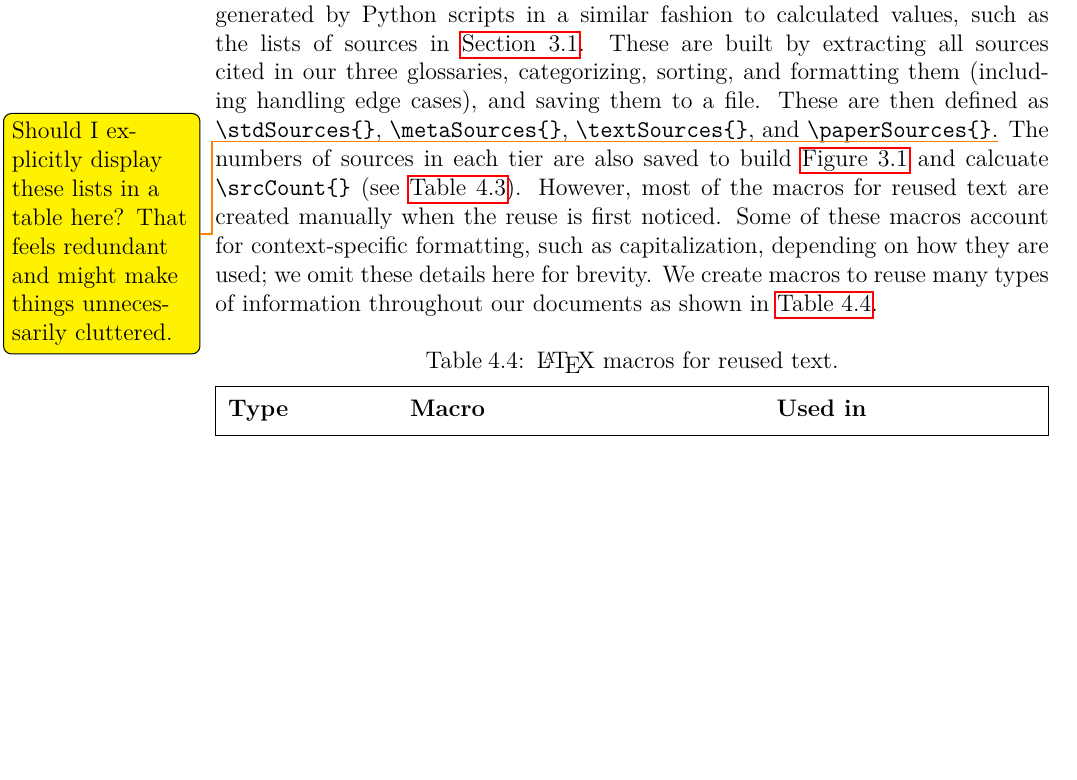
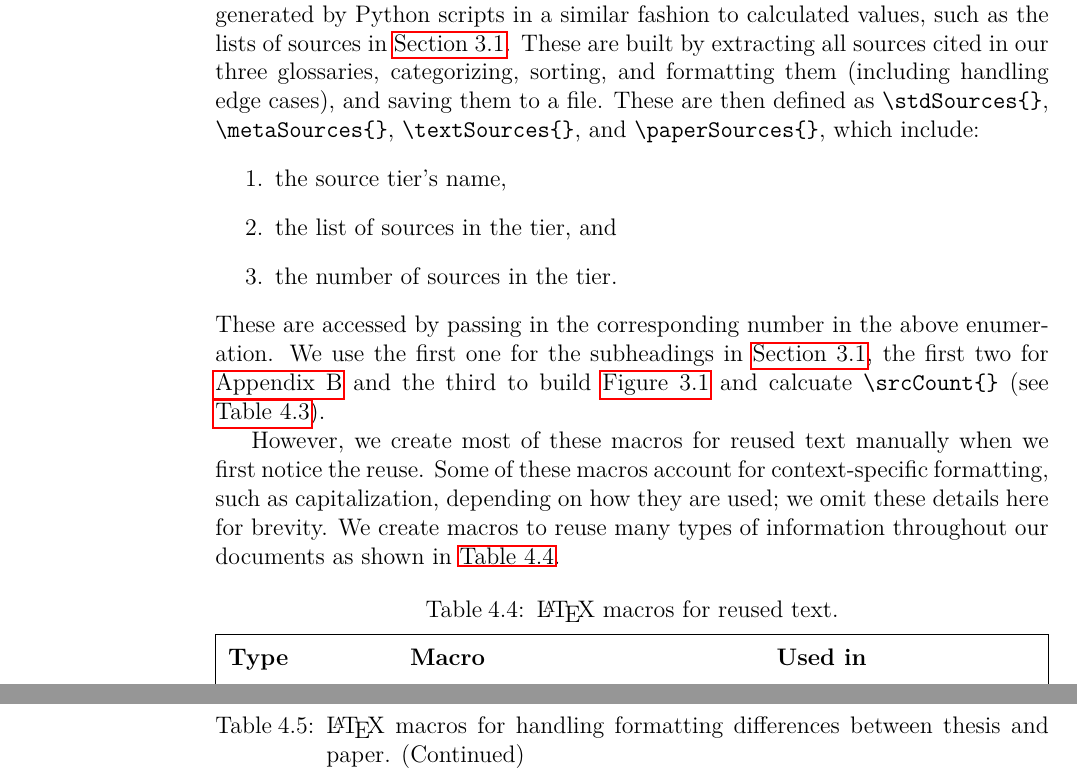
Before and after one commit to samm82/TestingTesting, a LaTeX thesis (thesis.tex, which reads chapters/04a_flaw_analysis.tex): part of page 63 of 150 before the commit and two parts of pages 63 and 66 of 151 after it, the two joined at a grey line, cut so that both start at the same text, the shorter picture padded with empty space. The pictures show the PDF file thesis.pdf that the author committed with the source.

Commit message:
Elaborate on macros for lists of sources; #134

```diff
--- a/chapters/04a_flaw_analysis.tex
+++ b/chapters/04a_flaw_analysis.tex
@@ -250,12 +250,16 @@ the lists of sources in \Cref{sources}. These are built by extracting all
 sources cited in our three glossaries, categorizing, sorting, and formatting
 them (including handling edge cases), and saving them to a file. These are then
 defined as \macro{stdSources}, \macro{metaSources}, \macro{textSources}, and
-\macro{paperSources}.\todo{Should I explicitly display these lists in a table
-    here? That feels redundant and might make things unnecessarily cluttered.}
-The numbers of sources in each tier are also saved to build \Cref{fig:sourceSummary}
-and calcuate \macro{srcCount} (see \Cref{tab:macrosCalc}). However, most of the
-macros for reused text are created manually when the reuse is first noticed.
-Some of these macros account for context-specific formatting, such as
-capitalization, depending on how they are used; we omit these details here for
-brevity. We create macros to reuse many types of information throughout our
-documents as shown in \Cref{tab:macrosText}.
+\macro{paperSources}, which include:
+\begin{enumerate}
+    \item the source tier's name,
+    \item the list of sources in the tier, and
+    \item the number of sources in the tier.
+\end{enumerate}
+These are accessed by passing in the corresponding number in the above
+enumeration. We use the first one for the subheadings in \Cref{sources}, the
+first two for \Cref{app-src-tiers} and the third to build \Cref{fig:sourceSummary}
+and calcuate \macro{srcCount} (see \Cref{tab:macrosCalc}).
+
+However, we create most of these macros for reused text manually when we first
+notice the reuse. Some of these macros account for context-specific formatting,
```
Also changed, not shown: thesis.pdf, chapters/04a_flaw_analysis.tex (3 more changed lines).
